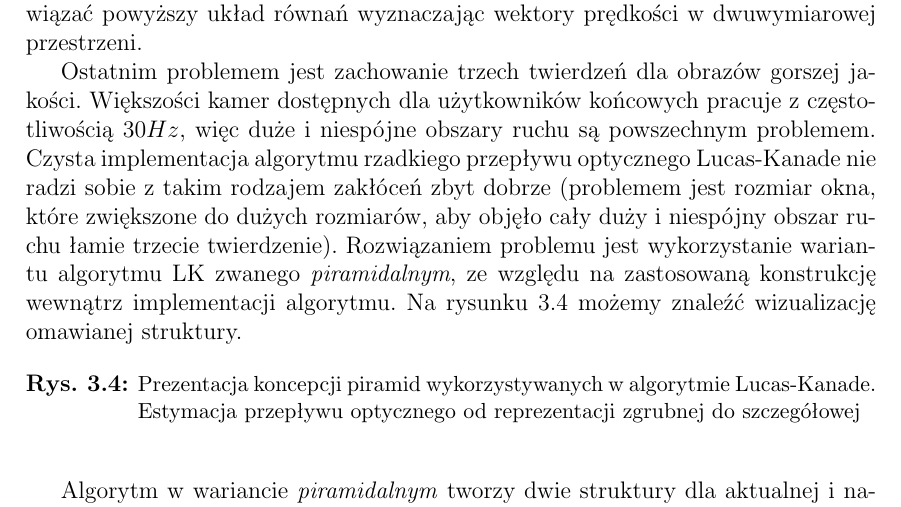
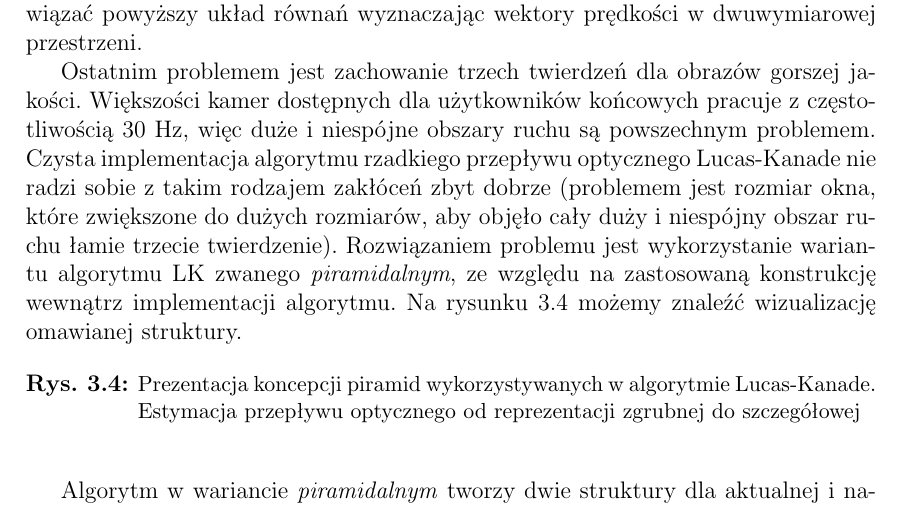
Before and after one commit to afronski/hand-feature-points-tracking, a LaTeX thesis (doc/thesis/MainDocument.tex, which reads doc/thesis/Theory.tex): part of page 16 of 38, cut so that both start at the same text. Compiled offline with pdfLaTeX.

Commit message:
Simple fixes

```diff
--- a/doc/thesis/Theory.tex
+++ b/doc/thesis/Theory.tex
@@ -217,7 +217,7 @@
 
     Aby rozwiązać powysze równanie, część $(A^{T}A)$ musi być odwracalna, a~warunek odwracalności zostanie spełniony wtedy tylko wtedy gdy omawiany fragment posiada rząd równy $2$. Powyższe wymaganie zostanie spełnione, gdy wspomniana macierz posiada dwa duże wektory własne. Przywołując \textit{definicję Harissa} z~rozdziału \ref{Section_GoodGeaturesToTrack} dokładnie takie własności uzyskamy tworząc okno wokół śledzonego punktu, który jest \textit{narożnikiem}. Z~wykorzystaniem takiego piksela jesteśmy w~stanie rozwiązać powyższy układ równań wyznaczając wektory prędkości w~dwuwymiarowej przestrzeni.
 
-    Ostatnim problemem jest zachowanie trzech twierdzeń dla obrazów gorszej jakości. Większości kamer dostępnych dla użytkowników końcowych pracuje z~częstotliwością $30 Hz$, więc duże i~niespójne obszary ruchu są powszechnym problemem. Czysta implementacja algorytmu rzadkiego przepływu optycznego Lucas-Kanade nie radzi sobie z~takim rodzajem zakłóceń zbyt dobrze (problemem jest rozmiar okna, które zwiększone do dużych rozmiarów, aby objęło cały duży i~niespójny obszar ruchu łamie trzecie twierdzenie). Rozwiązaniem problemu jest wykorzystanie wariantu algorytmu LK zwanego \textit{piramidalnym}, ze względu na zastosowaną konstrukcję wewnątrz implementacji algorytmu. Na rysunku \ref{fig:OpticalFlowPyramids} możemy znaleźć wizualizację omawianej struktury.
+    Ostatnim problemem jest zachowanie trzech twierdzeń dla obrazów gorszej jakości. Większości kamer dostępnych dla użytkowników końcowych pracuje z~częstotliwością 30 Hz, więc duże i~niespójne obszary ruchu są powszechnym problemem. Czysta implementacja algorytmu rzadkiego przepływu optycznego Lucas-Kanade nie radzi sobie z~takim rodzajem zakłóceń zbyt dobrze (problemem jest rozmiar okna, które zwiększone do dużych rozmiarów, aby objęło cały duży i~niespójny obszar ruchu łamie trzecie twierdzenie). Rozwiązaniem problemu jest wykorzystanie wariantu algorytmu LK zwanego \textit{piramidalnym}, ze względu na zastosowaną konstrukcję wewnątrz implementacji algorytmu. Na rysunku \ref{fig:OpticalFlowPyramids} możemy znaleźć wizualizację omawianej struktury.
 
     \begin{figure}[!ht]
       \centering
```
